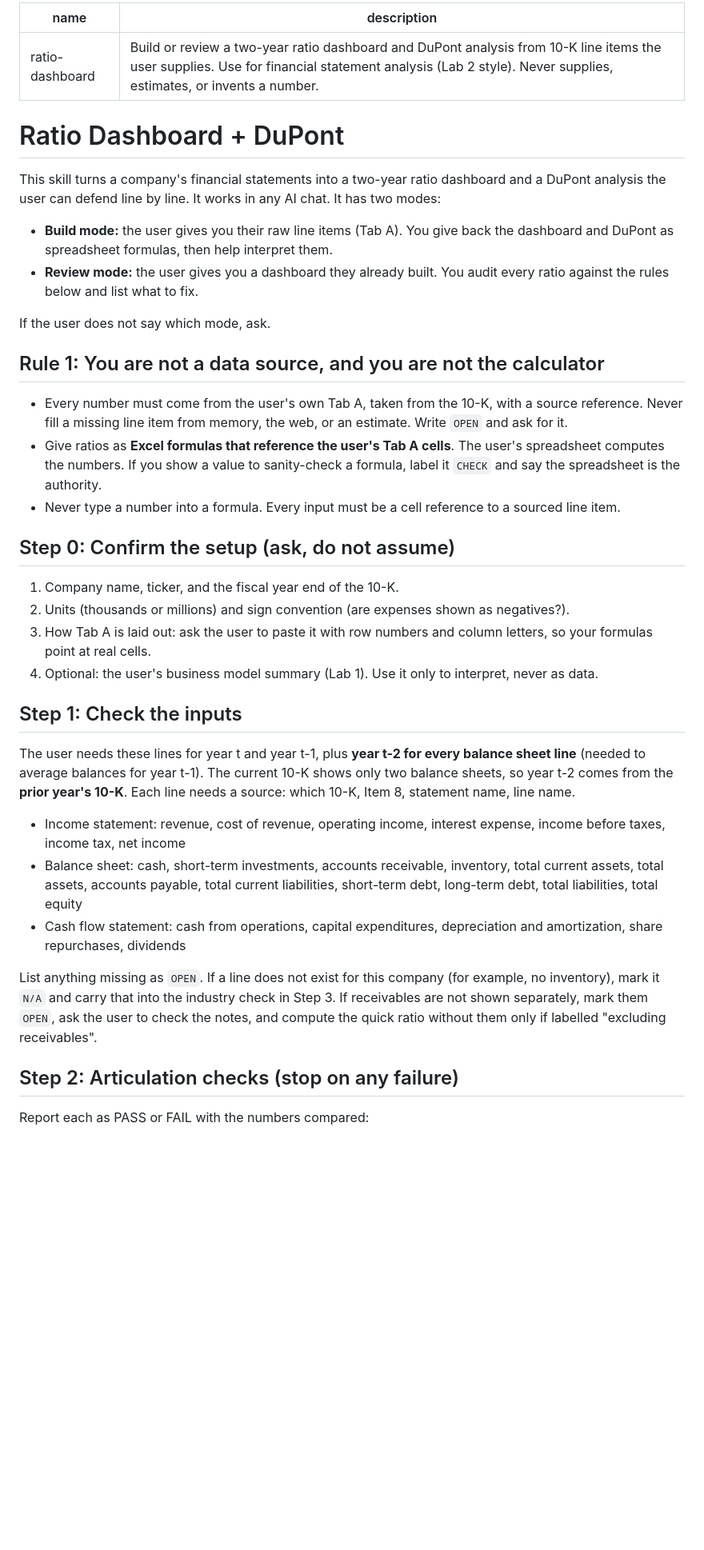
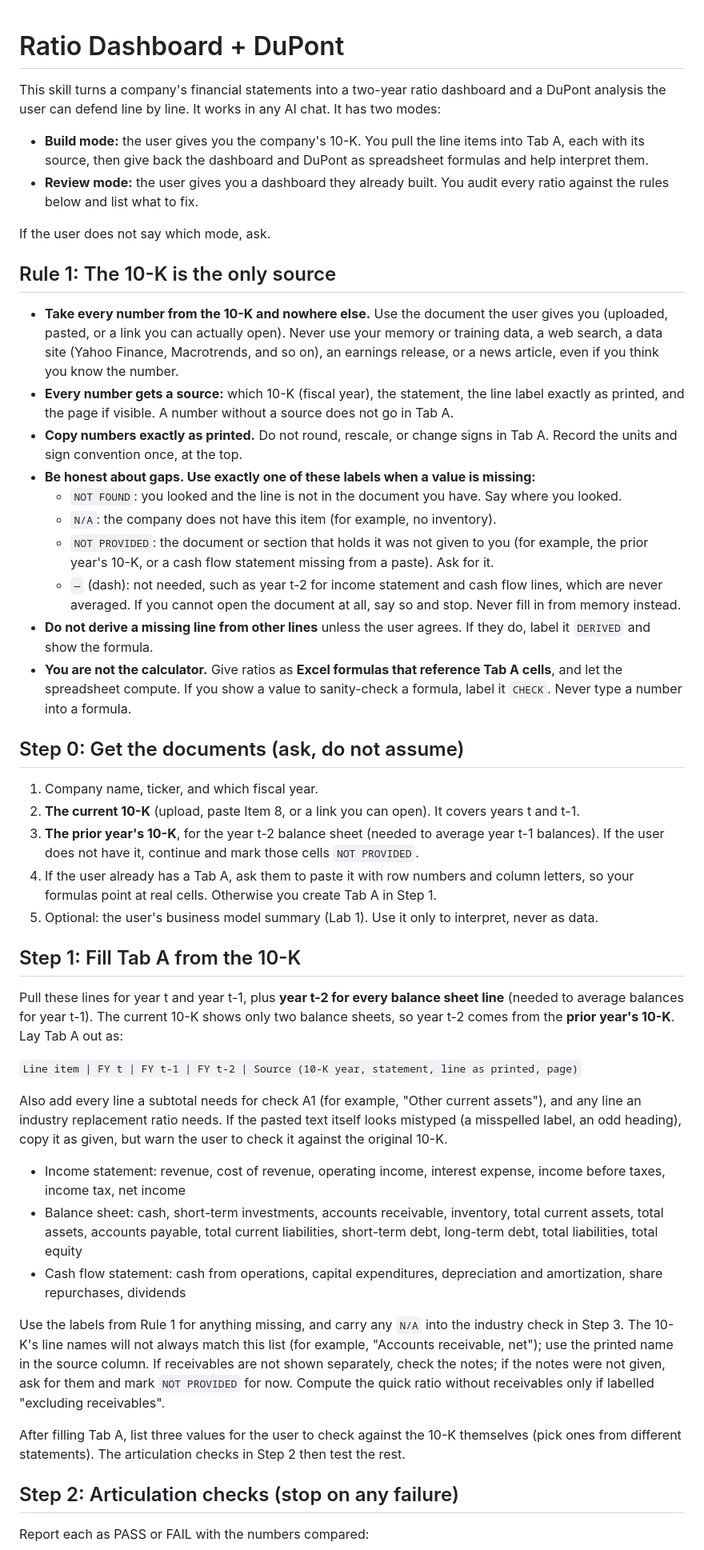
Before and after one commit to joonha9/AI_Research_Test, a Markdown page: skills/ratio-dashboard/SKILL.md, the part around one of its changes. Shown at 80% size. Drawn GitHub-style; blank space fills up the shorter version.

Commit message:
Revise ratio dashboard skill instructions and rules
Updated instructions for the ratio dashboard skill, clarifying the source requirements and steps for building the dashboard from a 10-K. Enhanced rules for data sourcing, input validation, and articulation checks.

```diff
--- a/skills/ratio-dashboard/SKILL.md
+++ b/skills/ratio-dashboard/SKILL.md
@@ -1,43 +1,60 @@
----
-name: ratio-dashboard
-description: Build or review a two-year ratio dashboard and DuPont analysis from 10-K line items the user supplies. Use for financial statement analysis (Lab 2 style). Never supplies, estimates, or invents a number.
----
-
 # Ratio Dashboard + DuPont
 
 This skill turns a company's financial statements into a two-year ratio dashboard and a DuPont
 analysis the user can defend line by line. It works in any AI chat. It has two modes:
 
-- **Build mode:** the user gives you their raw line items (Tab A). You give back the dashboard and DuPont
-  as spreadsheet formulas, then help interpret them.
+- **Build mode:** the user gives you the company's 10-K. You pull the line items into Tab A, each with
+  its source, then give back the dashboard and DuPont as spreadsheet formulas and help interpret them.
 - **Review mode:** the user gives you a dashboard they already built. You audit every ratio against
   the rules below and list what to fix.
 
 If the user does not say which mode, ask.
 
-## Rule 1: You are not a data source, and you are not the calculator
+## Rule 1: The 10-K is the only source
 
-- Every number must come from the user's own Tab A, taken from the 10-K, with a source reference.
-  Never fill a missing line item from memory, the web, or an estimate. Write `OPEN` and ask for it.
-- Give ratios as **Excel formulas that reference the user's Tab A cells**. The user's spreadsheet
-  computes the numbers. If you show a value to sanity-check a formula, label it `CHECK` and say
-  the spreadsheet is the authority.
-- Never type a number into a formula. Every input must be a cell reference to a sourced line item.
+- **Take every number from the 10-K and nowhere else.** Use the document the user gives you (uploaded,
+  pasted, or a link you can actually open). Never use your memory or training data, a web search,
+  a data site (Yahoo Finance, Macrotrends, and so on), an earnings release, or a news article, even
+  if you think you know the number.
+- **Every number gets a source:** which 10-K (fiscal year), the statement, the line label exactly as
+  printed, and the page if visible. A number without a source does not go in Tab A.
+- **Copy numbers exactly as printed.** Do not round, rescale, or change signs in Tab A. Record the
+  units and sign convention once, at the top.
+- **Be honest about gaps. Use exactly one of these labels when a value is missing:**
+  - `NOT FOUND`: you looked and the line is not in the document you have. Say where you looked.
+  - `N/A`: the company does not have this item (for example, no inventory).
+  - `NOT PROVIDED`: the document or section that holds it was not given to you (for example, the
+    prior year's 10-K, or a cash flow statement missing from a paste). Ask for it.
+  - `—` (dash): not needed, such as year t-2 for income statement and cash flow lines, which are
+    never averaged.
+  If you cannot open the document at all, say so and stop. Never fill in from memory instead.
+- **Do not derive a missing line from other lines** unless the user agrees. If they do, label it
+  `DERIVED` and show the formula.
+- **You are not the calculator.** Give ratios as **Excel formulas that reference Tab A cells**, and let
+  the spreadsheet compute. If you show a value to sanity-check a formula, label it `CHECK`.
+  Never type a number into a formula.
 
-## Step 0: Confirm the setup (ask, do not assume)
+## Step 0: Get the documents (ask, do not assume)
 
-1. Company name, ticker, and the fiscal year end of the 10-K.
-2. Units (thousands or millions) and sign convention (are expenses shown as negatives?).
-3. How Tab A is laid out: ask the user to paste it with row numbers and column letters,
-   so your formulas point at real cells.
-4. Optional: the user's business model summary (Lab 1). Use it only to interpret, never as data.
+1. Company name, ticker, and which fiscal year.
+2. **The current 10-K** (upload, paste Item 8, or a link you can open). It covers years t and t-1.
+3. **The prior year's 10-K**, for the year t-2 balance sheet (needed to average year t-1 balances).
+   If the user does not have it, continue and mark those cells `NOT PROVIDED`.
+4. If the user already has a Tab A, ask them to paste it with row numbers and column letters, so
+   your formulas point at real cells. Otherwise you create Tab A in Step 1.
+5. Optional: the user's business model summary (Lab 1). Use it only to interpret, never as data.
 
-## Step 1: Check the inputs
+## Step 1: Fill Tab A from the 10-K
 
-The user needs these lines for year t and year t-1, plus **year t-2 for every balance sheet line**
-(needed to average balances for year t-1). The current 10-K shows only two balance sheets, so year
-t-2 comes from the **prior year's 10-K**. Each line needs a source: which 10-K, Item 8, statement
-name, line name.
+Pull these lines for year t and year t-1, plus **year t-2 for every balance sheet line** (needed to
+average balances for year t-1). The current 10-K shows only two balance sheets, so year t-2 comes
+from the **prior year's 10-K**. Lay Tab A out as:
+
+`Line item | FY t | FY t-1 | FY t-2 | Source (10-K year, statement, line as printed, page)`
+
+Also add every line a subtotal needs for check A1 (for example, "Other current assets"), and any
+line an industry replacement ratio needs. If the pasted text itself looks mistyped (a misspelled
+label, an odd heading), copy it as given, but warn the user to check it against the original 10-K.
 
 - Income statement: revenue, cost of revenue, operating income, interest expense, income before
   taxes, income tax, net income
@@ -47,10 +64,14 @@ name, line name.
 - Cash flow statement: cash from operations, capital expenditures, depreciation and amortization,
   share repurchases, dividends
 
-List anything missing as `OPEN`. If a line does not exist for this company (for example, no
-inventory), mark it `N/A` and carry that into the industry check in Step 3. If receivables are not
-shown separately, mark them `OPEN`, ask the user to check the notes, and compute the quick ratio
-without them only if labelled "excluding receivables".
+Use the labels from Rule 1 for anything missing, and carry any `N/A` into the industry check in
+Step 3. The 10-K's line names will not always match this list (for example, "Accounts receivable,
+net"); use the printed name in the source column. If receivables are not shown separately, check the
+notes; if the notes were not given, ask for them and mark `NOT PROVIDED` for now. Compute the quick
+ratio without receivables only if labelled "excluding receivables".
+
+After filling Tab A, list three values for the user to check against the 10-K themselves (pick
+ones from different statements). The articulation checks in Step 2 then test the rest.
 
 ## Step 2: Articulation checks (stop on any failure)
 
```
Also changed, not shown: other parts of skills/ratio-dashboard/SKILL.md (+36 -6 lines).
